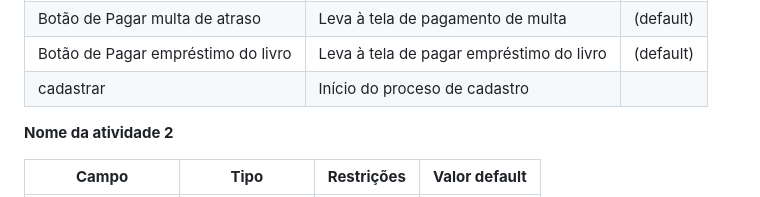
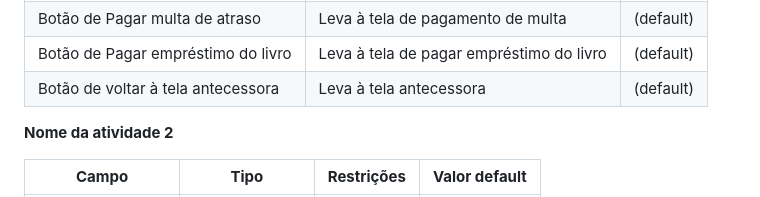
Before and after one commit to arthurcuri/webook-tis2, a Markdown page: docs/processo-2-nome-do-processo.md, the part around the change. GitHub-like rendering.

```diff
--- a/docs/processo-2-nome-do-processo.md
+++ b/docs/processo-2-nome-do-processo.md
@@ -58,7 +58,7 @@ _* **Tabela** - campo formado por uma matriz de valores_
 |  Botão Pagar da taxa extra | Leva à tela de pagamento de taxa extra  | (default) |
 | Botão de Pagar multa de atraso     |        Leva à tela de pagamento de multa                        |           (default)        |
 | Botão de Pagar empréstimo do livro           |         Leva à tela de pagar empréstimo do livro      | (default)          |
-| cadastrar            | Início do proceso de cadastro  |                   |
+| Botão de voltar à tela antecessora        | Leva à tela antecessora  |         (default)          |
 
 
 **Nome da atividade 2**
```
